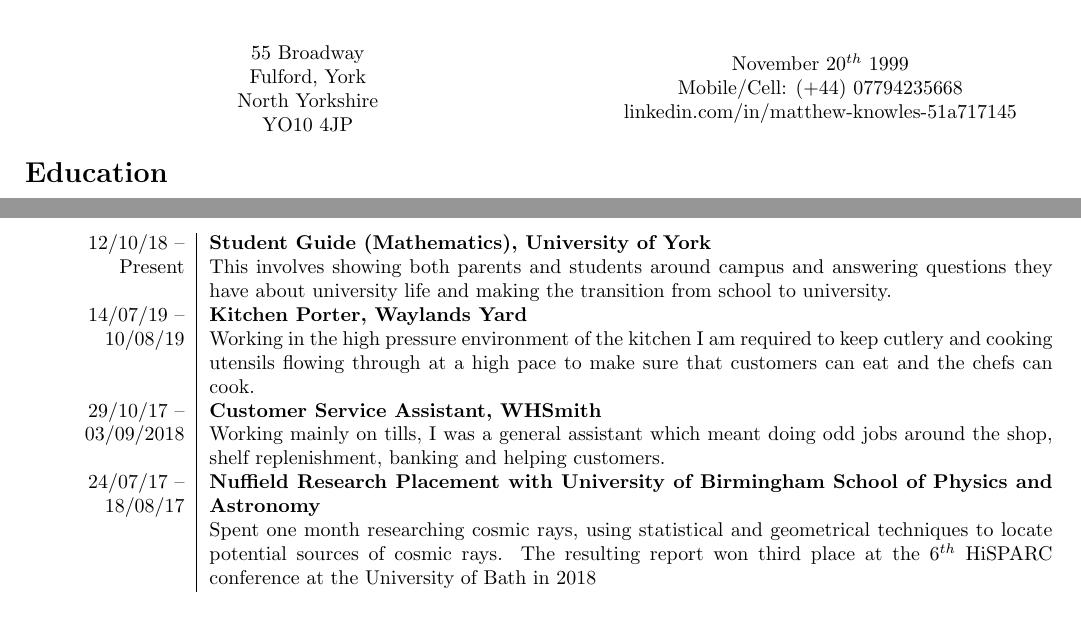
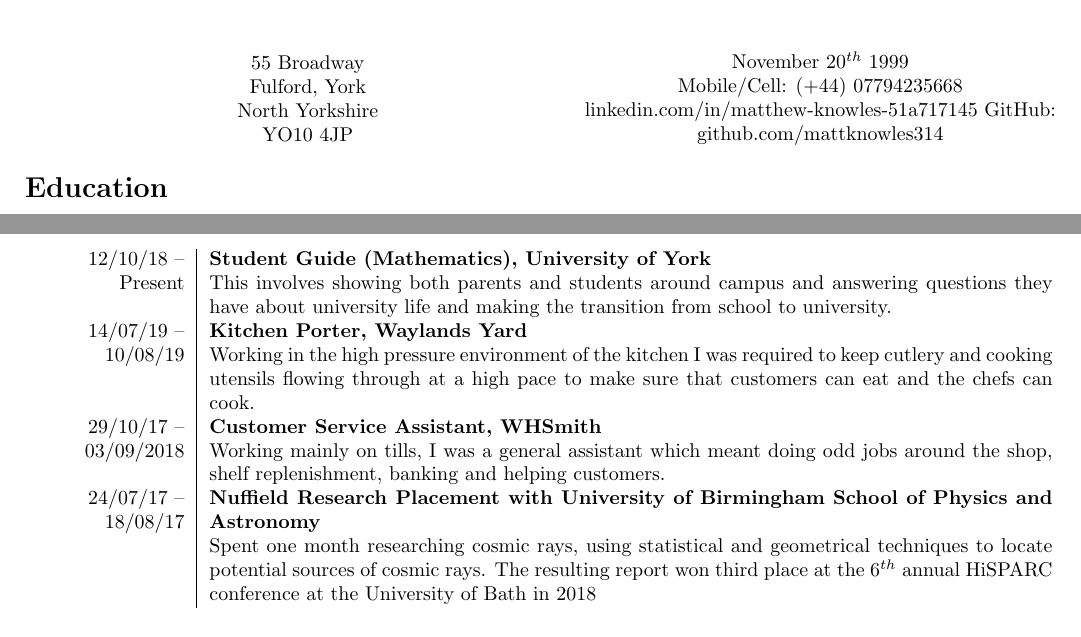
Before and after one commit to mattknowles314/cv, a LaTeX CV (cv.tex): two parts of page 1 of 2, joined at a grey line, cut so that both start at the same text. The pictures show the PDF file cv.pdf that the author committed with the source.

Commit message:
Small changes

```diff
--- a/cv.tex
+++ b/cv.tex
@@ -26,6 +26,7 @@ YO10 4JP \\
 November $20^{th}$ 1999\\
 Mobile/Cell: (+44) 07794235668\\
 linkedin.com/in/matthew-knowles-51a717145
+GitHub: github.com/mattknowles314
 \end{minipage}
 
 \section*{Education}
@@ -52,13 +53,13 @@ linkedin.com/in/matthew-knowles-51a717145
 \par{This involves showing both parents and students around campus and answering questions they have about university life and making the transition from school to university.}\\
 
 14/07/19 -- 10/08/19 \\ & {\bf{Kitchen Porter, Waylands Yard}}
-\par{Working in the high pressure environment of the kitchen I am required to keep cutlery and cooking utensils flowing through at a high pace to make sure that customers can eat and the chefs can cook.} \\
+\par{Working in the high pressure environment of the kitchen I was required to keep cutlery and cooking utensils flowing through at a high pace to make sure that customers can eat and the chefs can cook.} \\
 
 29/10/17 -- 03/09/2018 \\ & {\bf{Customer Service Assistant, WHSmith}}
 \par{Working mainly on tills, I was a general assistant which meant doing odd jobs around the shop, shelf replenishment, banking and helping customers.}\\
 
 24/07/17 -- 18/08/17 \\ & {\bf{Nuffield Research Placement with University of Birmingham School of Physics and Astronomy}}
-\par{Spent one month researching cosmic rays, using statistical and geometrical techniques to locate potential sources of cosmic rays. The resulting report won third place at the $6^{th}$ HiSPARC conference at the University of Bath in 2018} \\
+\par{Spent one month researching cosmic rays, using statistical and geometrical techniques to locate potential sources of cosmic rays. The resulting report won third place at the $6^{th}$ annual HiSPARC conference at the University of Bath in 2018} \\
 
 \end{tabular}
 
```
Also changed, not shown: cv.pdf, 3 other files.
